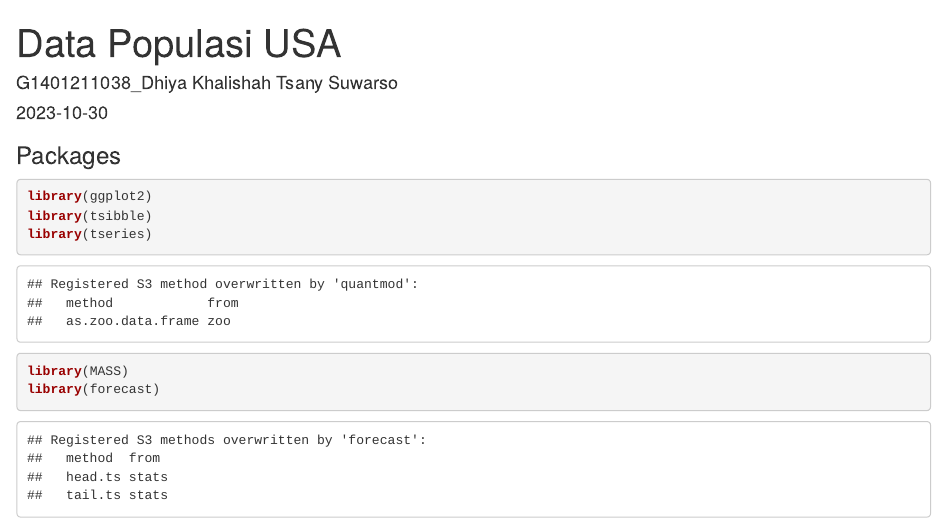
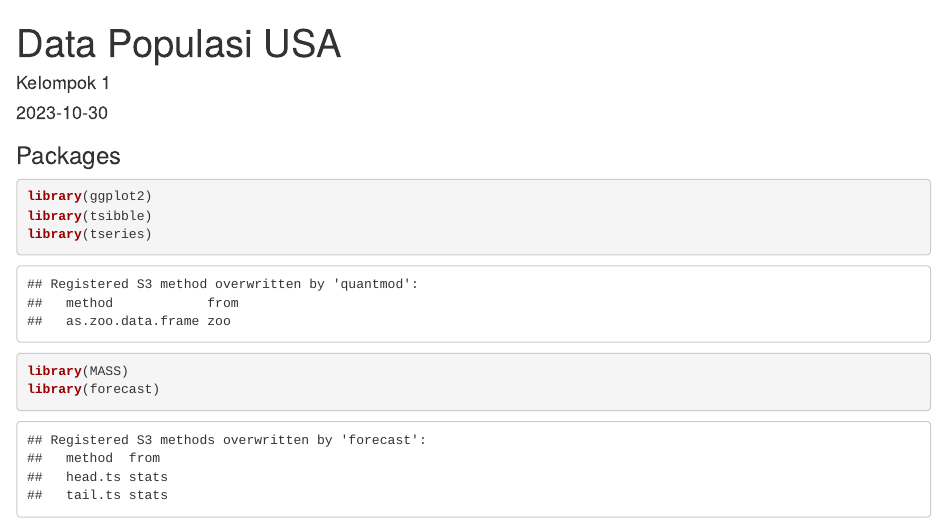
Before and after one commit to Windi82/MPDWP1, an R Markdown document (Tugas Kelompok/Tugas Kelompok 1 MPDW.Rmd): the page in a window 1100 px wide, from its top. Rendered offline with R 4.5, knitr and Pandoc, with nearby package versions; some code elsewhere in the file could not run offline.

Commit message:
Update Tugas Kelompok 1 MPDW.Rmd

```diff
--- a/Tugas Kelompok/Tugas Kelompok 1 MPDW.Rmd
+++ b/Tugas Kelompok/Tugas Kelompok 1 MPDW.Rmd
@@ -1,6 +1,6 @@
 ---
 title: "Data Populasi USA"
-author: "G1401211038_Dhiya Khalishah Tsany Suwarso"
+author: "Kelompok 1"
 date: "2023-10-30"
 output: html_document
 ---
```
